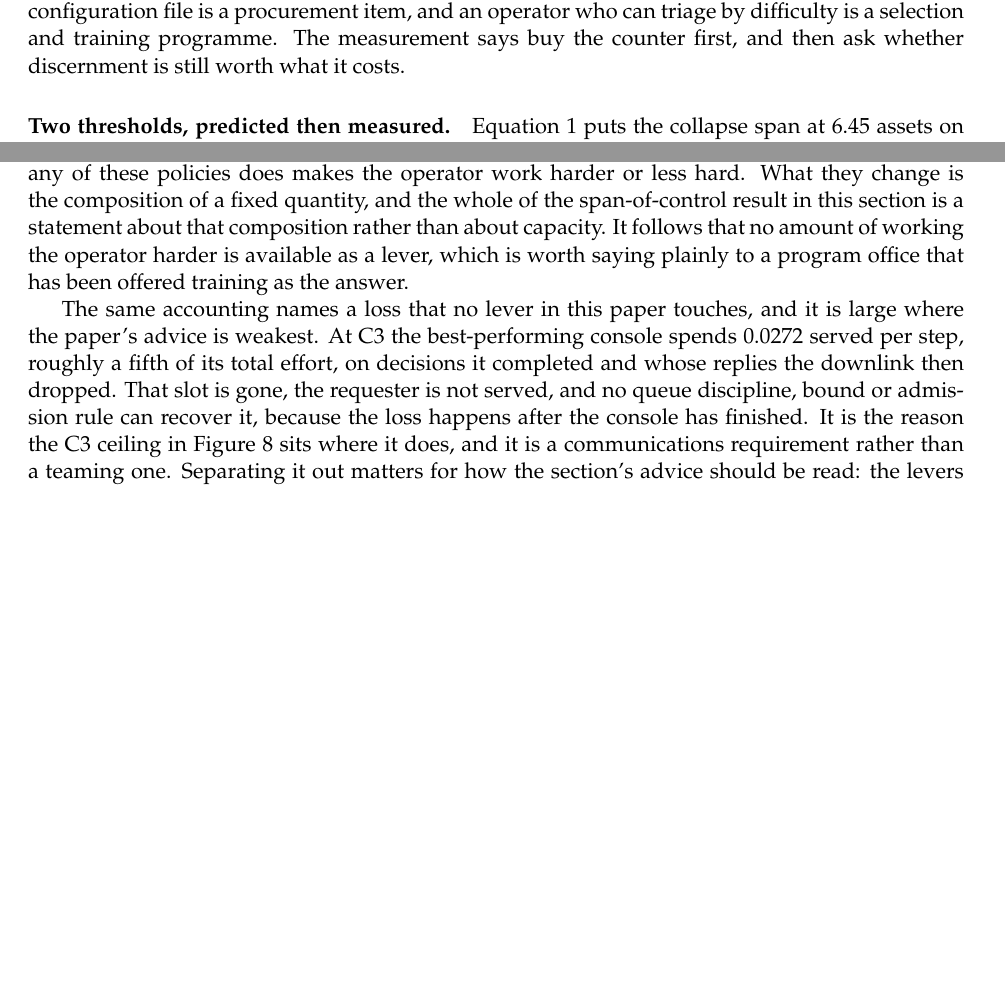
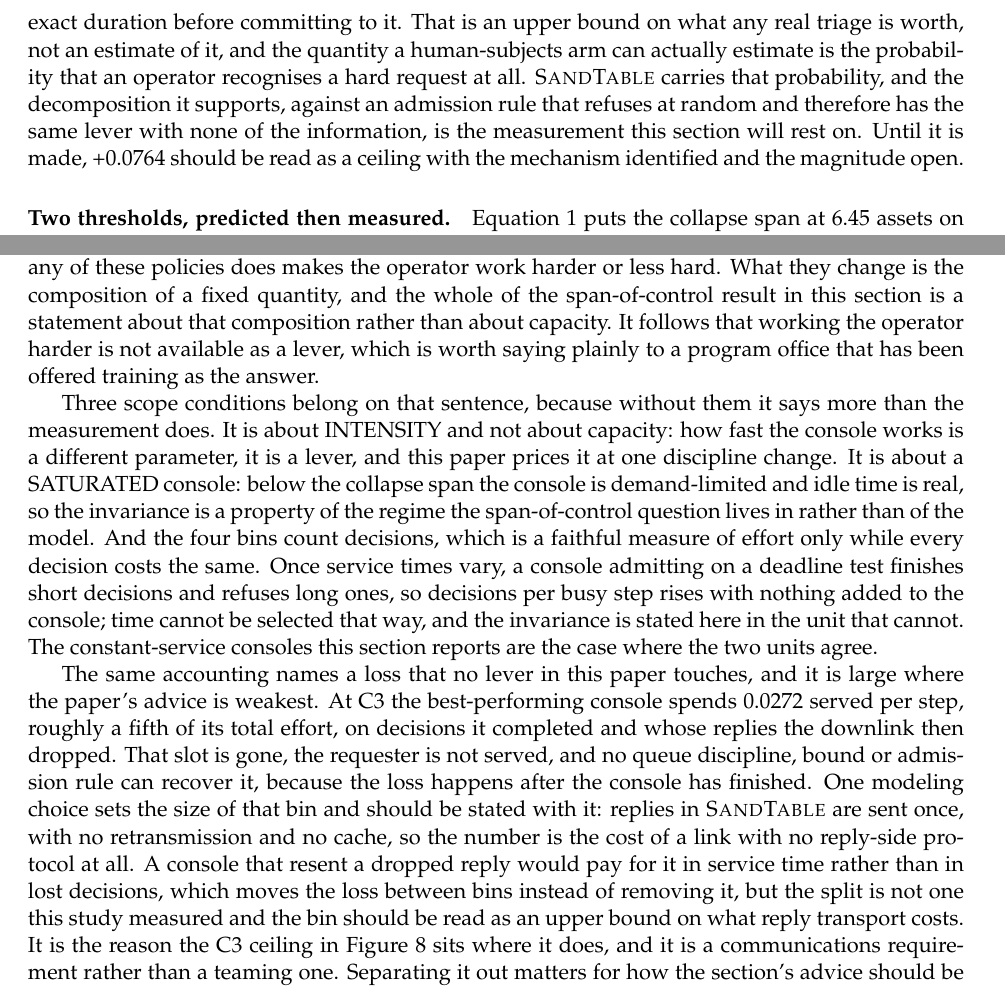
Before and after one commit to VadimSokolov/sandtable, a LaTeX paper (report/main.tex): two parts of pages 22 and 27 of 63 before the commit and two parts of pages 23 and 27 of 64 after it, joined at a grey line, cut at the place of the change, the shorter picture padded with empty space. Compiled offline with pdfLaTeX.

Commit message:
Correct a published sentence that had the substitution backwards, and scope the invariance
Two manuscript errors, both found by the reviewer and both in claims this paper
leans on.

The discernment corollary said a backlog bound substitutes for an operator who can
triage. Its own numbers say the opposite: a bounded triaging console delivers 0.1545
served per step where an unbounded one delivers 0.1949, so the bound does not reach
what discernment reaches, it forecloses most of it. What it does do is lift the console
that cannot triage, 0.1185 to 0.1413. The corrected sentence is that the counter
substitutes for the operator you did not train and handicaps the one you did. Two
caveats now sit inside that paragraph rather than nowhere: the bounded arms carry a
deadline test as well as a counter, so they never priced the ladder's counter-only rung,
and a foreseeing console is an oracle, which makes the number a ceiling.

The effort-invariance claim said no amount of working the operator harder is available
as a lever. That overclaims twice, and a third way the reviewer did not name. It is
about intensity and not capacity; it is about a saturated console; and it counts
DECISIONS, which measures effort only while every decision costs the same. A console
admitting on a deadline test finishes short decisions and refuses long ones, so
decisions per busy step rises with nothing added to the console. All three scope
conditions are now stated.

Also: the downlink-loss bin is the cost of a link with no reply-side protocol, since
replies here are sent once with no cache and no retransmission. Stated as an upper
bound on reply transport rather than left to read as a comms strawman.

Claude-Session: https://claude.ai/code/session_01Bd9fhKgfCxNhqQ4E1o4tCp

```diff
--- a/report/main.tex
+++ b/report/main.tex
@@ -385,3 +378,0 @@ substitution the queue discipline showed, one rung further up, and it is the mor
-instance: a counter in a configuration file is a procurement item, and an operator who can triage by
-difficulty is a selection and training programme. The measurement says buy the counter first, and
-then ask whether discernment is still worth what it costs.
@@ -388,3 +395,10 @@ then ask whether discernment is still worth what it costs.
+exact duration before committing to it. That is an upper bound on what any real triage is worth, not
+an estimate of it, and the quantity a human-subjects arm can actually estimate is the probability
+that an operator recognises a hard request at all. \sandtable{} carries that probability, and the
+decomposition it supports, against an admission rule that refuses at random and therefore has the
+same lever with none of the information, is the measurement this section will rest on. Until it is
+made, \FsDiscernment{} should be read as a ceiling with the mechanism identified and the magnitude
+open.
 
 
 \paragraph{Two thresholds, predicted then measured.} Equation~\ref{eq:nstar} puts the collapse span at $\qNStar{}$ assets on one console and $\qNStarTwo{}$ on two, and $\ell^{\star} = \qLatCut{}$ steps puts a ceiling on serviceable latency. Figure~\ref{fig:queue}(a) and Table~\ref{tab:staffing} are the staffing curve those numbers predict. On one console the operator's goodput, the fraction of its service time that reaches a requester still waiting, is \qGoodOneSix\% at six assets and \qGoodOneEight\% at eight, so the transition brackets $\qNStar{}$. On two consoles it is \qGoodTwoTwelve\% at twelve and \qGoodTwoSixteen\% at sixteen, bracketing $\qNStarTwo{}$. On three consoles, whose predicted threshold is $\qNStarThree{}$, the queue is still healthy at sixteen (\qGoodThreeSixteen\%). Those three readings are on the ratio, and the ratio is the metric this paper has had to correct twice, so they were re-run on the delivered rate. The brackets do not move: one console serves \seSrvOneNSix{} per step at six assets and \seSrvOneNEight{} at eight, two serve \seSrvTwoNTwelve{} at twelve and \seSrvTwoNSixteen{} at sixteen, and three are still rising at sixteen (\seSrvThreeNSixteen{}). Three consoles, three brackets, each containing its own prediction, with no parameter fitted to any of them. That the $c$-scaling survives on a metric with no denominator is the part worth having, because it is the one place in this paper where the equation makes a prediction about a knob the equation was not derived from. Adding a console does not raise goodput a little at every span; it moves a cliff. Staffing and admission control are the two levers the call-center literature puts on the same congestion \citep{ibrahim2018announcements}, and they act differently here: a second console doubles the span the queue can carry, while admission control on a single console converts the cliff into a slope, holding \qGoodOneEightAdmit\% goodput at eight assets where the blind operator has fallen to \qGoodOneEight\%. The latency ceiling shows the same discipline. Because C4 and C5 both sit above $\ell^{\star}$ at the default patience, they are one rung, not two: goodput is \qPatShortCfour\% at both. Raising patience to 30 steps lifts $\ell^{\star}$ past C4's latency and C4 separates (\qPatMidCfour\%) while C5 stays dead (\qPatMidCfive\%); at patience 45 both resolve (\qPatLongCfive\% at C5). The cut-off is a property of the requester's patience, not of the link.
@@ -414,15 +428,30 @@ over the same five spans \KpClearSrvSpread{}, a factor of \KpClearRatio{}. The c
 in all five cases and it is saturated to the same degree; nothing any of these policies does makes
 the operator work harder or less hard. What they change is the composition of a fixed quantity, and
 the whole of the span-of-control result in this section is a statement about that composition rather
-than about capacity. It follows that no amount of working the operator harder is available as a
-lever, which is worth saying plainly to a program office that has been offered training as the
-answer.
+than about capacity. It follows that working the operator harder is not available as a lever, which
+is worth saying plainly to a program office that has been offered training as the answer.
+
+Three scope conditions belong on that sentence, because without them it says more than the
+measurement does. It is about INTENSITY and not about capacity: how fast the console works is a
+different parameter, it is a lever, and this paper prices it at one discipline change. It is about a
+SATURATED console: below the collapse span the console is demand-limited and idle time is real, so
+the invariance is a property of the regime the span-of-control question lives in rather than of the
+model. And the four bins count decisions, which is a faithful measure of effort only while every
+decision costs the same. Once service times vary, a console admitting on a deadline test finishes
+short decisions and refuses long ones, so decisions per busy step rises with nothing added to the
+console; time cannot be selected that way, and the invariance is stated here in the unit that
+cannot. The constant-service consoles this section reports are the case where the two units agree.
 
 The same accounting names a loss that no lever in this paper touches, and it is large where the
 paper's advice is weakest. At C3 the best-performing console spends \KpJamLostAdmit{} served per
 step, roughly a fifth of its total effort, on decisions it completed and whose replies the downlink
 then dropped. That slot is gone, the requester is not served, and no queue discipline, bound or
-admission rule can recover it, because the loss happens after the console has finished. It is the
+admission rule can recover it, because the loss happens after the console has finished. One modeling
+choice sets the size of that bin and should be stated with it: replies in \sandtable{} are sent
+once, with no retransmission and no cache, so the number is the cost of a link with no reply-side
+protocol at all. A console that resent a dropped reply would pay for it in service time rather than
+in lost decisions, which moves the loss between bins instead of removing it, but the split is not
+one this study measured and the bin should be read as an upper bound on what reply transport costs. It is the
 reason the C3 ceiling in Figure~\ref{fig:queue} sits where it does, and it is a communications
 requirement rather than a teaming one. Separating it out matters for how the section's advice should
 be read: the levers priced here divide up the console's time, and at a bad enough link the binding
```
Also changed, not shown: report/gen/tab_ledger.tex (+1 -1 lines), report/main.tex (22 more changed lines), 1 other file.
